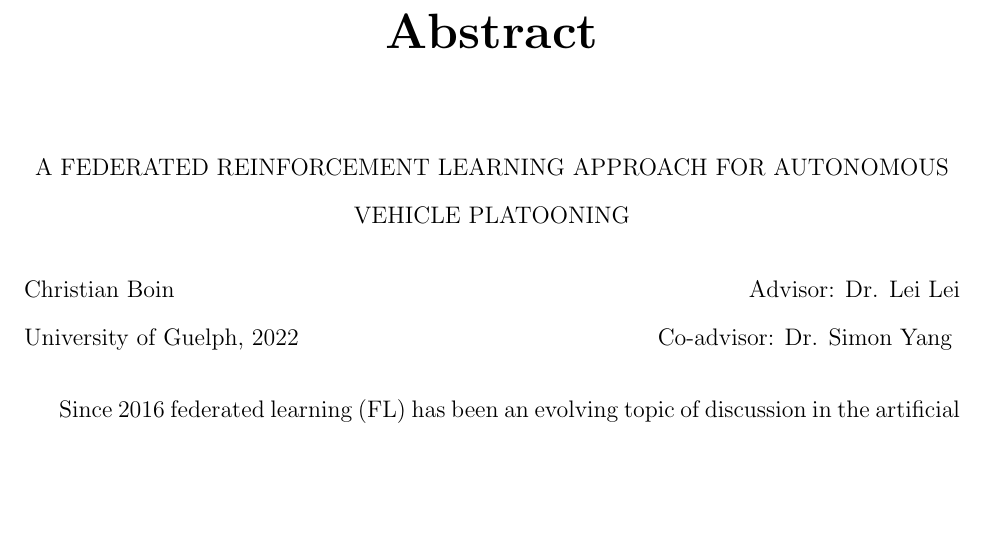
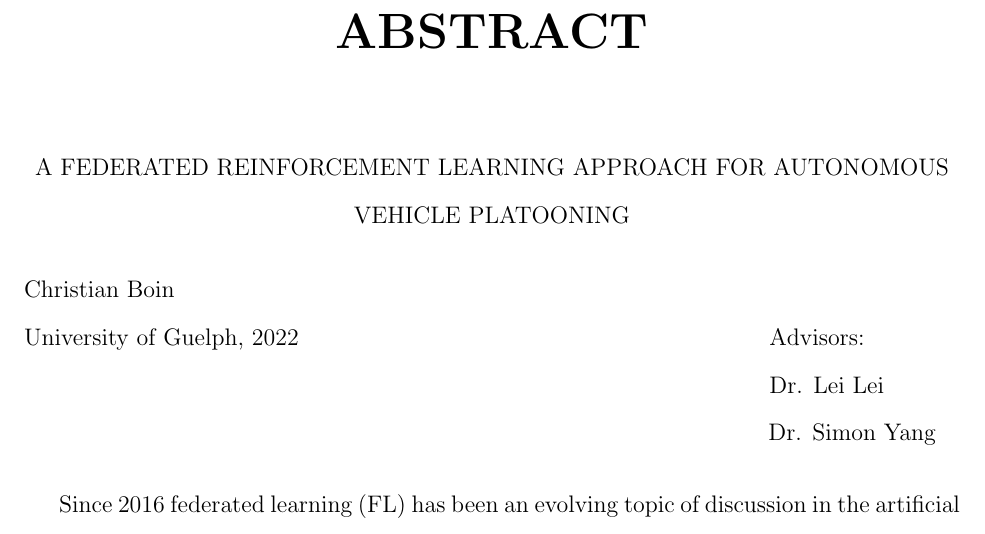
Before and after one commit to cboin1996/masc-thesis, a LaTeX thesis (main.tex): part of page 2 of 63, cut at the place of the change, the shorter picture padded with empty space. Compiled offline with pdfLaTeX.

Commit message:
feat: implement atrium recommended changes

```diff
--- a/main.tex
+++ b/main.tex
@@ -55,15 +55,19 @@
 \pagenumbering{roman}
 \addtocounter{page}{1} % UofG requires numbering to start at titlepage, so start count at 2 for the abstract
 
-\chapter*{\centering Abstract}
+\chapter*{\centering \MakeUppercase{Abstract}}
 \addcontentsline{toc}{chapter}{Abstract}
 \thispagestyle{empty} % gobble first page number of abstract
 \pagestyle{empty} % gobble rest of abstract page numbers
 \begin{center} A FEDERATED REINFORCEMENT LEARNING APPROACH FOR AUTONOMOUS VEHICLE PLATOONING \end{center}
 
-\noindent Christian Boin \hfill Advisor: Dr. Lei Lei
+\noindent Christian Boin
 
-\noindent University of Guelph, 2022  \hfill Co-advisor: Dr. Simon Yang
+\noindent University of Guelph, 2022   \hfill Advisors: \hspace{1.5cm}
+
+									   \hfill Dr. Lei Lei \hspace{1.20cm}
+
+									   \hfill Dr. Simon Yang \hspace{0.15cm}
 \vspace{12pt}
 
 Since 2016 federated learning (FL) has been an evolving topic of discussion in the artificial
```
